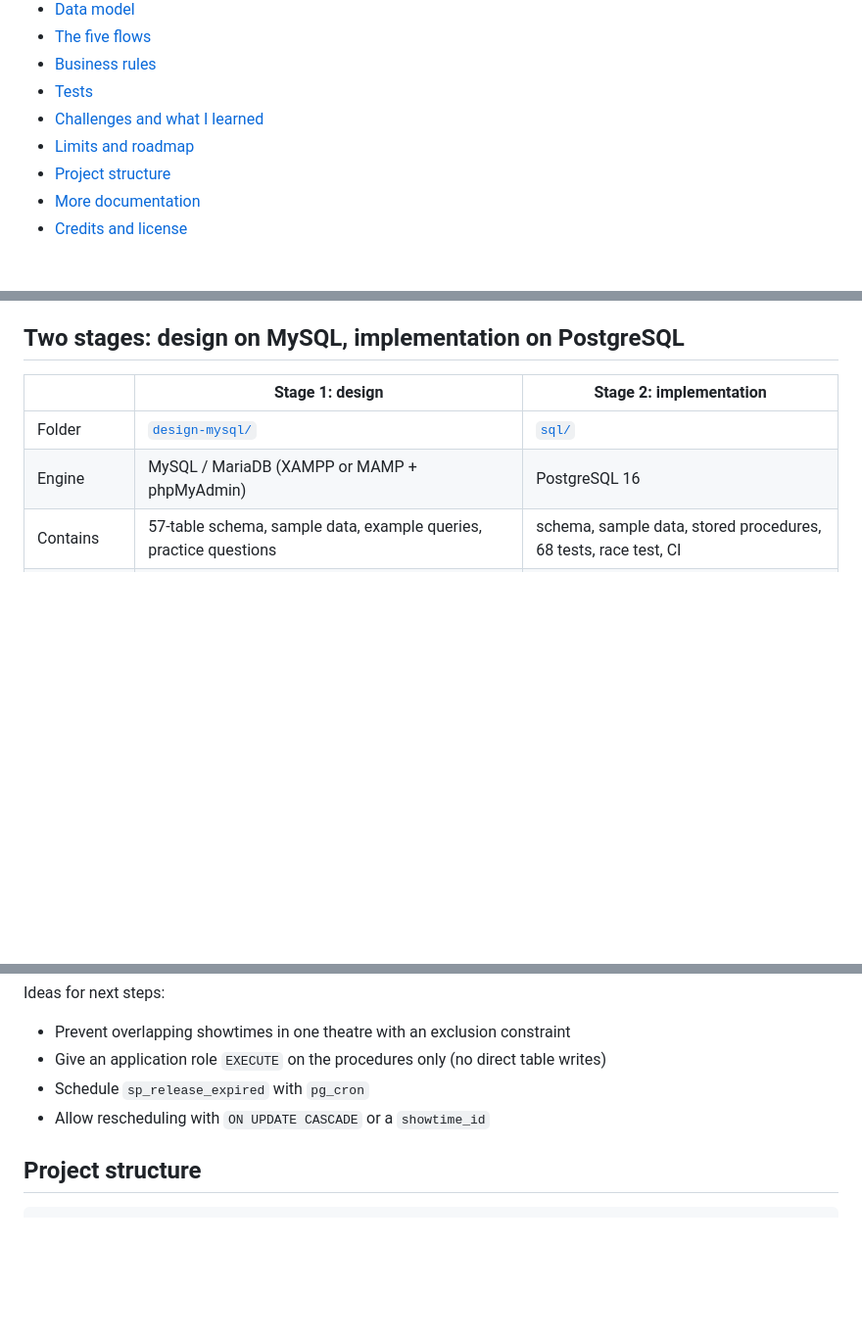
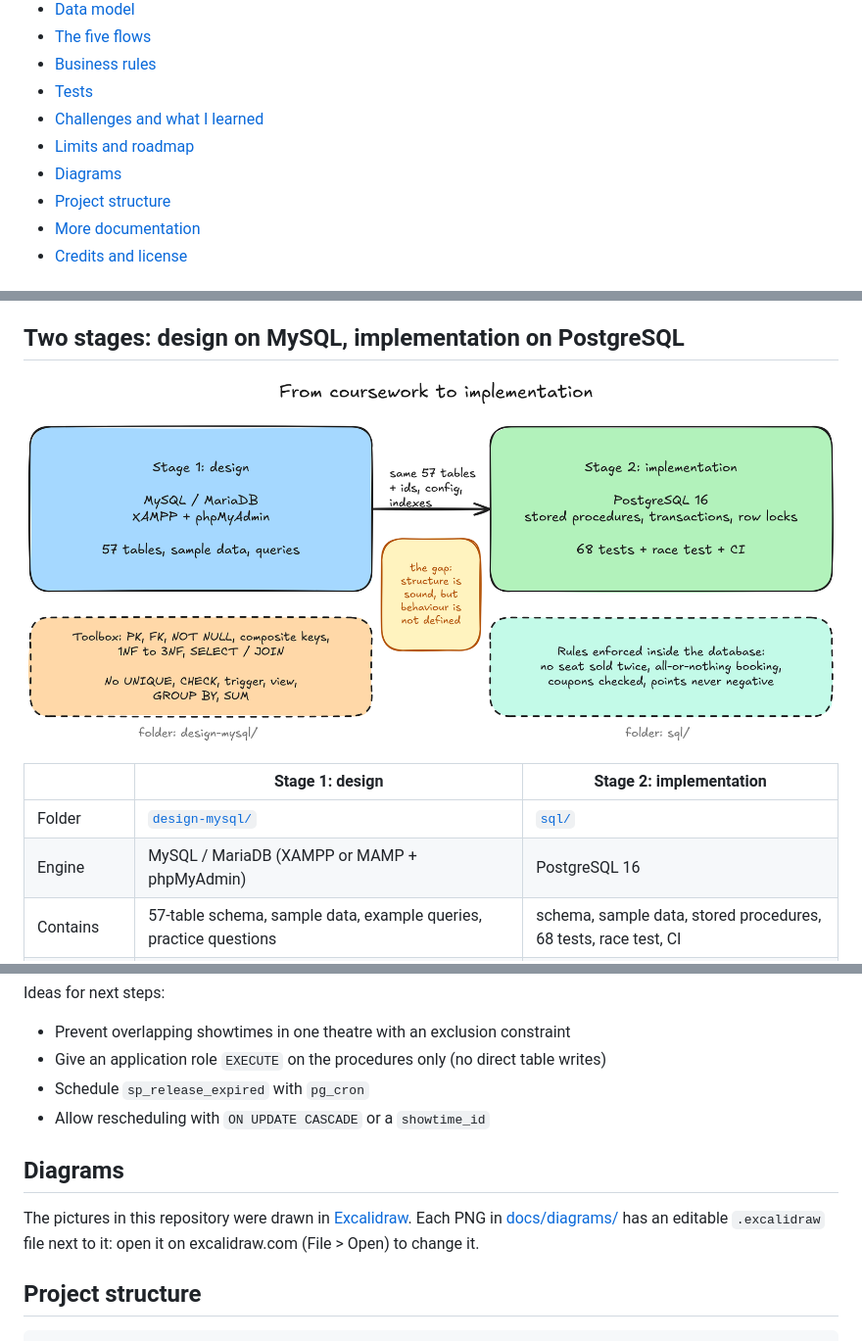
Before and after one commit to SirapraphatS/cinema-booking-db, a Markdown page: README.md, 3 parts joined by grey strips. Shown at 98% size. Drawn GitHub-style; pictures changed too: docs/diagrams/01-two-stages.png (added); blank space fills up the shorter version.

````diff
--- a/README.md
+++ b/README.md
@@ -21,6 +21,7 @@ Monthly Pass, loyalty points) are enforced **inside the database** by stored pro
 - [Tests](#tests)
 - [Challenges and what I learned](#challenges-and-what-i-learned)
 - [Limits and roadmap](#limits-and-roadmap)
+- [Diagrams](#diagrams)
 - [Project structure](#project-structure)
 - [More documentation](#more-documentation)
 - [Credits and license](#credits-and-license)
@@ -56,6 +57,8 @@ choice, composite vs surrogate keys, indexing) are written down with measurement
 - Reproducible time: every procedure takes the clock as a parameter
 
 ## Two stages: design on MySQL, implementation on PostgreSQL
+
+![From coursework to implementation: stage 1 on MySQL, the gap, stage 2 on PostgreSQL](docs/diagrams/01-two-stages.png)
 
 | | Stage 1: design | Stage 2: implementation |
 |---|---|---|
@@ -232,6 +216,12 @@ Ideas for next steps:
 * Schedule `sp_release_expired` with `pg_cron`
 * Allow rescheduling with `ON UPDATE CASCADE` or a `showtime_id`
 
+## Diagrams
+
+The pictures in this repository were drawn in [Excalidraw](https://excalidraw.com). Each PNG in
+[docs/diagrams/](docs/diagrams/) has an editable `.excalidraw` file next to it: open it on
+excalidraw.com (File > Open) to change it.
+
 ## Project structure
 
 ```
````
Also changed, not shown: other parts of README.md (+2 -20 lines), docs/project-story.md (+20 -1 lines), docs/diagrams/02-booking-steps.png (added), docs/diagrams/03-booking-core-er.png (added), docs/diagrams/04-normalization-booking.png (added), docs/diagrams/05-who-enforces-rules.png (added), docs/diagrams/06-one-seat-two-sessions.png (added), 6 other files.
